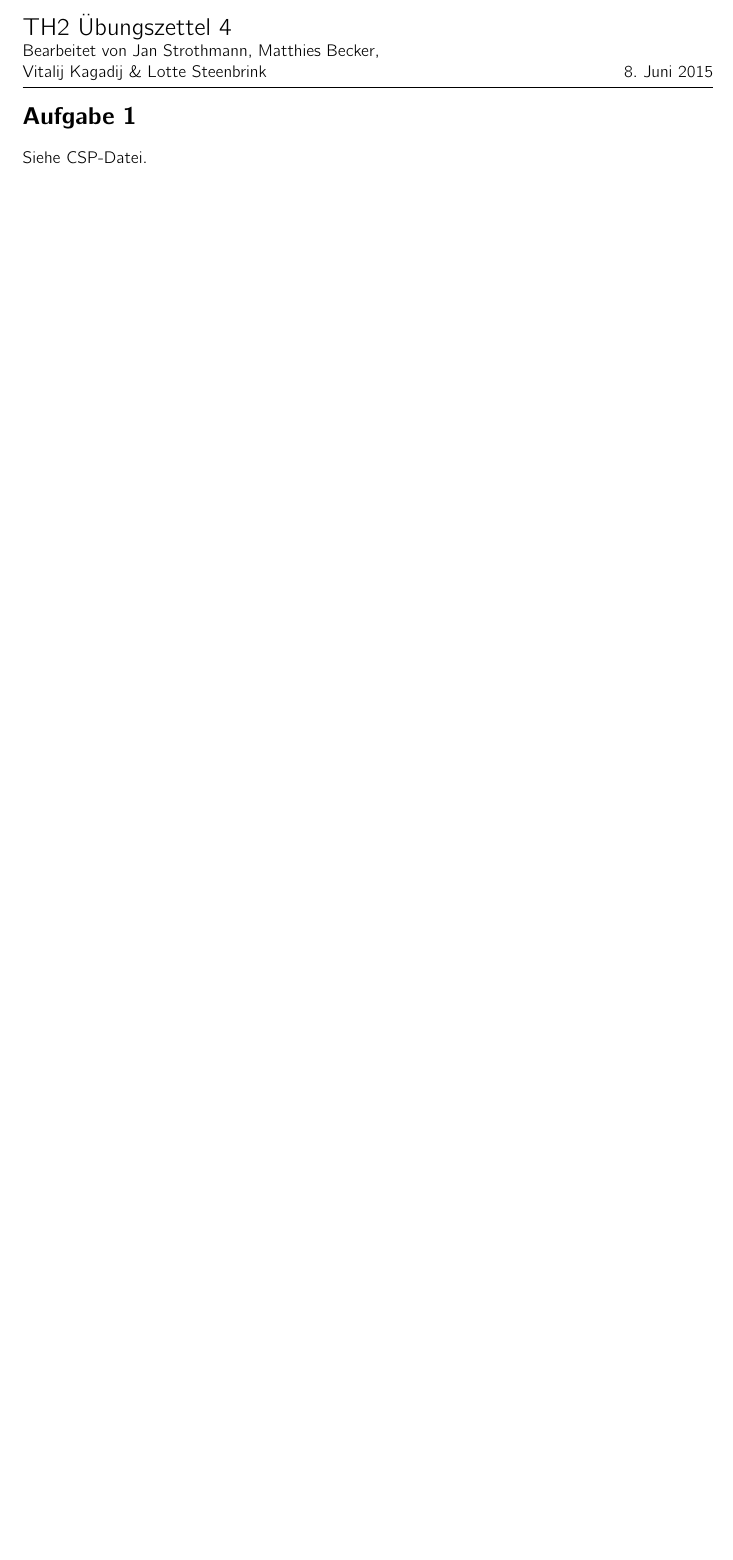
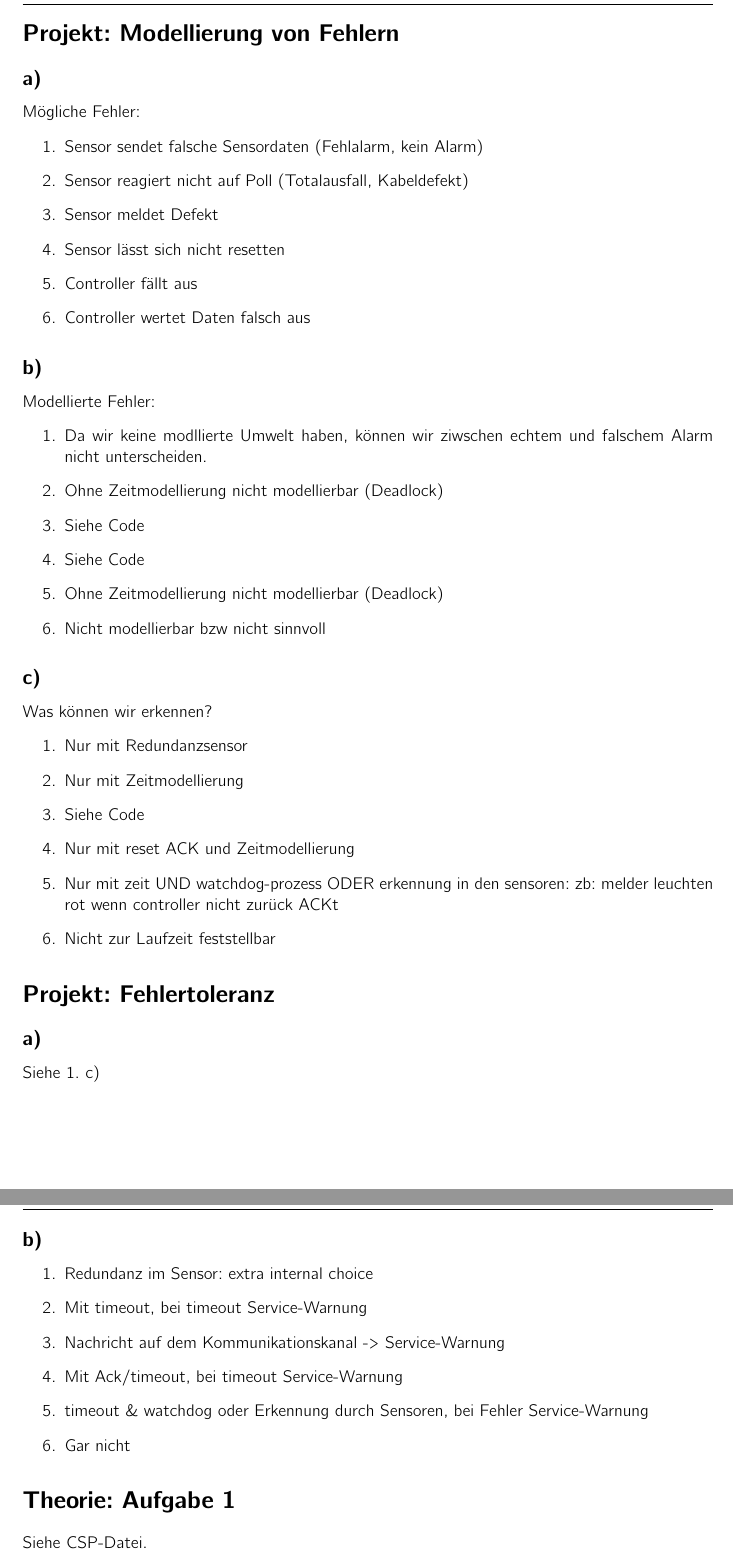
Before and after one commit to MatthiesB/TH2, a LaTeX document (P3/u3_th.tex): part of the page before the commit and two parts of pages 1 and 2 of 2 after it, the two joined at a grey line, cut at the place of the change, the shorter picture padded with empty space. Compiled offline with pdfLaTeX.

Commit message:
alles in einem pdf

```diff
--- a/P3/u3_th.tex
+++ b/P3/u3_th.tex
@@ -10,6 +10,8 @@
 \usepackage{listings}
 \usepackage{amsmath}
 \usepackage{tikz}
+\usepackage{enumitem}
+
 \def\checkmark{\tikz\fill[scale=0.4](0,.35) -- (.25,0) -- (1,.7) -- (.25,.15) -- cycle;}
 
 \lstset{
@@ -46,6 +48,55 @@
   \rhead{\emph{}\\ \today}
   \lhead{{\Large TH2 "Ubungszettel 4}\\ Bearbeitet von
   Jan Strothmann, Matthies Becker, \\Vitalij Kagadij \& Lotte Steenbrink}
-  \section*{Aufgabe 1}
+
+  \section*{Projekt: Modellierung von Fehlern}
+  \subsection*{a)}
+  Mögliche Fehler:
+  \begin{enumerate}[label=\arabic*.]
+    \item Sensor sendet falsche Sensordaten (Fehlalarm, kein Alarm)
+    \item Sensor reagiert nicht auf Poll (Totalausfall, Kabeldefekt)
+    \item Sensor meldet Defekt
+    \item Sensor lässt sich nicht resetten
+    \item Controller fällt aus
+    \item Controller wertet Daten falsch aus
+  \end{enumerate}
+
+  \subsection*{b)}
+  Modellierte Fehler:
+  \begin{enumerate}[label=\arabic*.]
+    \item Da wir keine modllierte Umwelt haben, können wir ziwschen echtem und falschem Alarm nicht unterscheiden.
+    \item Ohne Zeitmodellierung nicht modellierbar (Deadlock)
+    \item Siehe Code
+    \item Siehe Code
+    \item Ohne Zeitmodellierung nicht modellierbar (Deadlock)
+    \item Nicht modellierbar bzw nicht sinnvoll
+  \end{enumerate}
+
+  \subsection*{c)}
+  Was können wir erkennen?
+  \begin{enumerate}[label=\arabic*.]
+    \item Nur mit Redundanzsensor
+    \item Nur mit Zeitmodellierung
+    \item Siehe Code
+    \item Nur mit reset ACK und Zeitmodellierung
+    \item Nur mit zeit UND watchdog-prozess ODER erkennung in den sensoren: zb: melder leuchten rot wenn controller nicht zurück ACKt
+    \item Nicht zur Laufzeit feststellbar
+  \end{enumerate}
+
+  \section*{Projekt: Fehlertoleranz}
+  \subsection*{a)}
+    Siehe 1. c)
+
+  \subsection*{b)}
+  \begin{enumerate}[label=\arabic*.]
+    \item Redundanz im Sensor: extra internal choice
+    \item Mit timeout, bei timeout Service-Warnung
+    \item Nachricht auf dem Kommunikationskanal -> Service-Warnung
+    \item Mit Ack/timeout, bei timeout Service-Warnung
+    \item timeout \& watchdog oder Erkennung durch Sensoren, bei Fehler Service-Warnung
+    \item Gar nicht
+  \end{enumerate}
+
+  \section*{Theorie: Aufgabe 1}
   Siehe CSP-Datei.
 
```
Also changed, not shown: P3/u3_th.pdf (added), P3/u3_th.tex (2 more changed lines).
